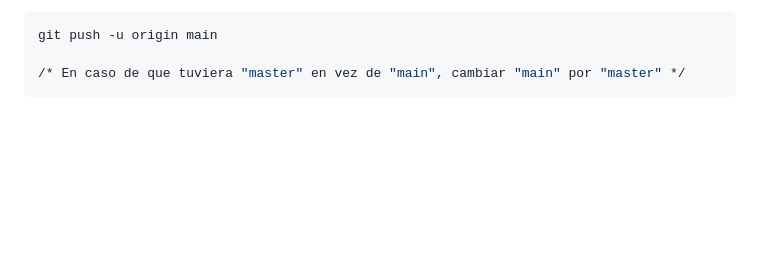
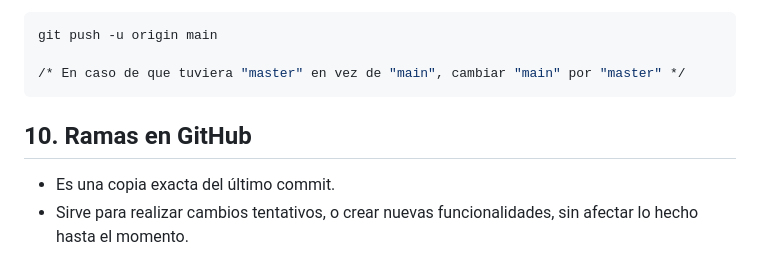
Before and after one commit to Rumbaman/bootcamp_github, a Markdown page: README.md, the part around the change. GitHub-like rendering; blank space fills up the shorter version.

Commit message:
Agrego notas sobre Ramas en README.md.

````diff
--- a/README.md
+++ b/README.md
@@ -304,3 +304,7 @@ git push -u origin main
 
 /* En caso de que tuviera "master" en vez de "main", cambiar "main" por "master" */
 ```
+
+## 10. Ramas en GitHub
+* Es una copia exacta del último commit.
+* Sirve para realizar cambios tentativos, o crear nuevas funcionalidades, sin afectar lo hecho hasta el momento.
````
